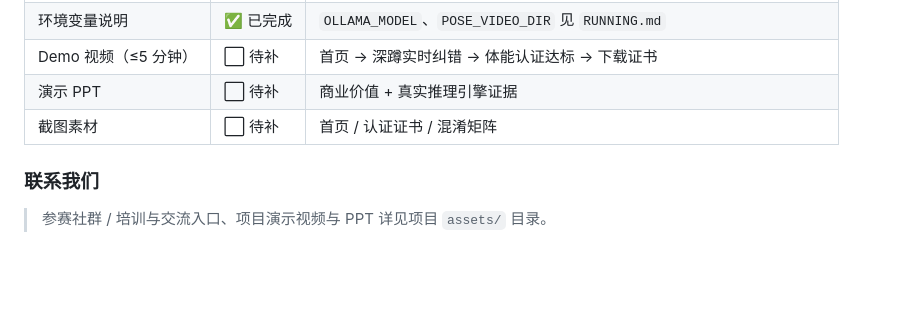
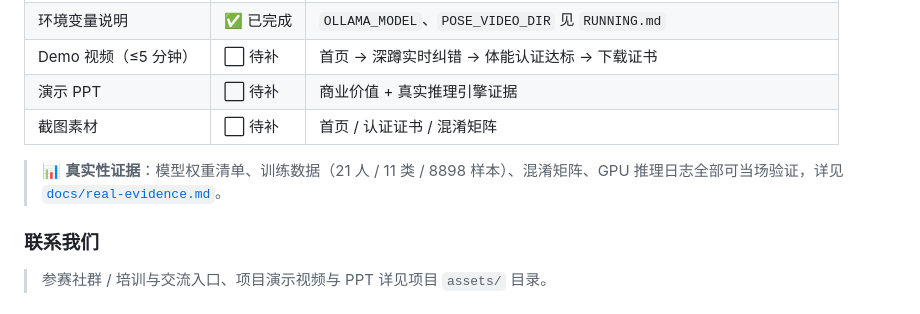
Before and after one commit to leafjava/enterprise-pose-coach, a Markdown page: README.md, the part around the change. Drawn GitHub-style; blank space fills up the shorter version.

```diff
--- a/README.md
+++ b/README.md
@@ -317,6 +317,8 @@ python web_app.py
 | 演示 PPT | ⬜ 待补 | 商业价值 + 真实推理引擎证据 |
 | 截图素材 | ⬜ 待补 | 首页 / 认证证书 / 混淆矩阵 |
 
+> 📊 **真实性证据**：模型权重清单、训练数据（21 人 / 11 类 / 8898 样本）、混淆矩阵、GPU 推理日志全部可当场验证，详见 [`docs/real-evidence.md`](docs/real-evidence.md)。
+
 ### 联系我们
 
 > 参赛社群 / 培训与交流入口、项目演示视频与 PPT 详见项目 `assets/` 目录。
```
Also changed, not shown: docs/real-evidence.md (added, +68 -0 lines).
